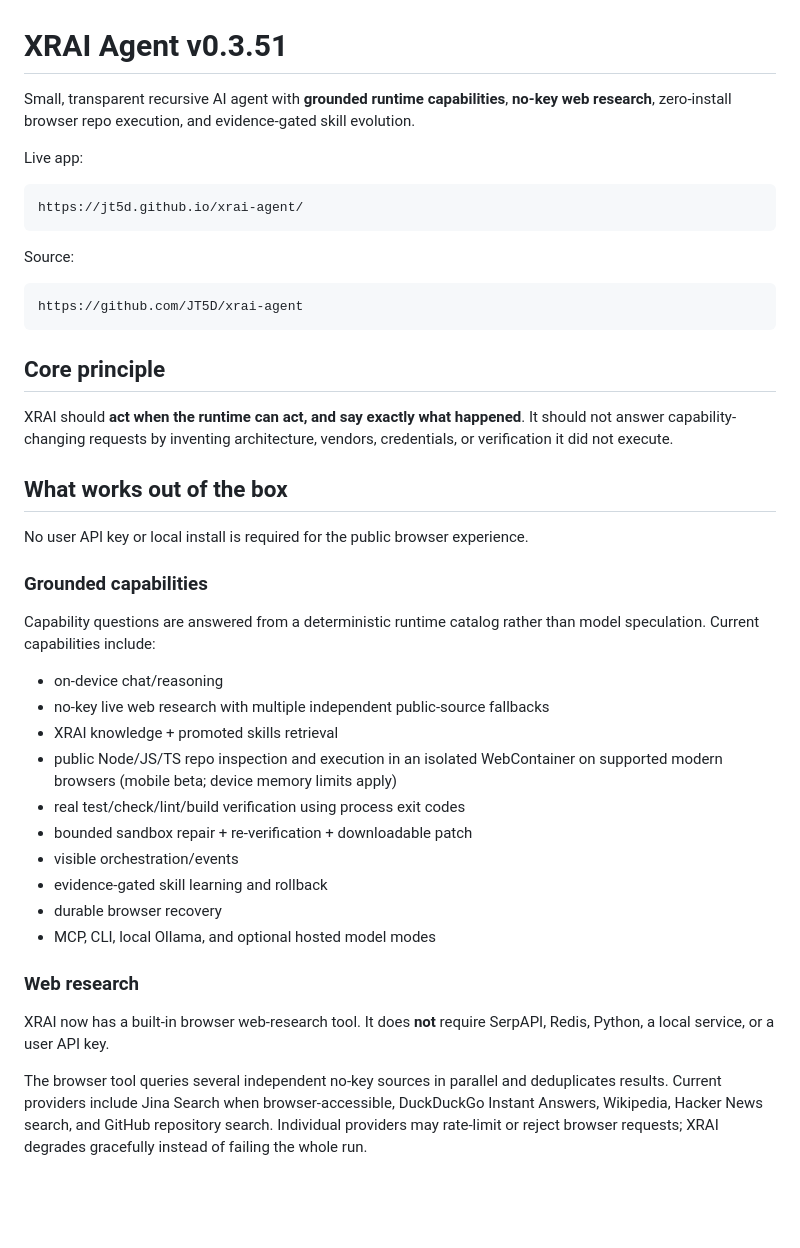
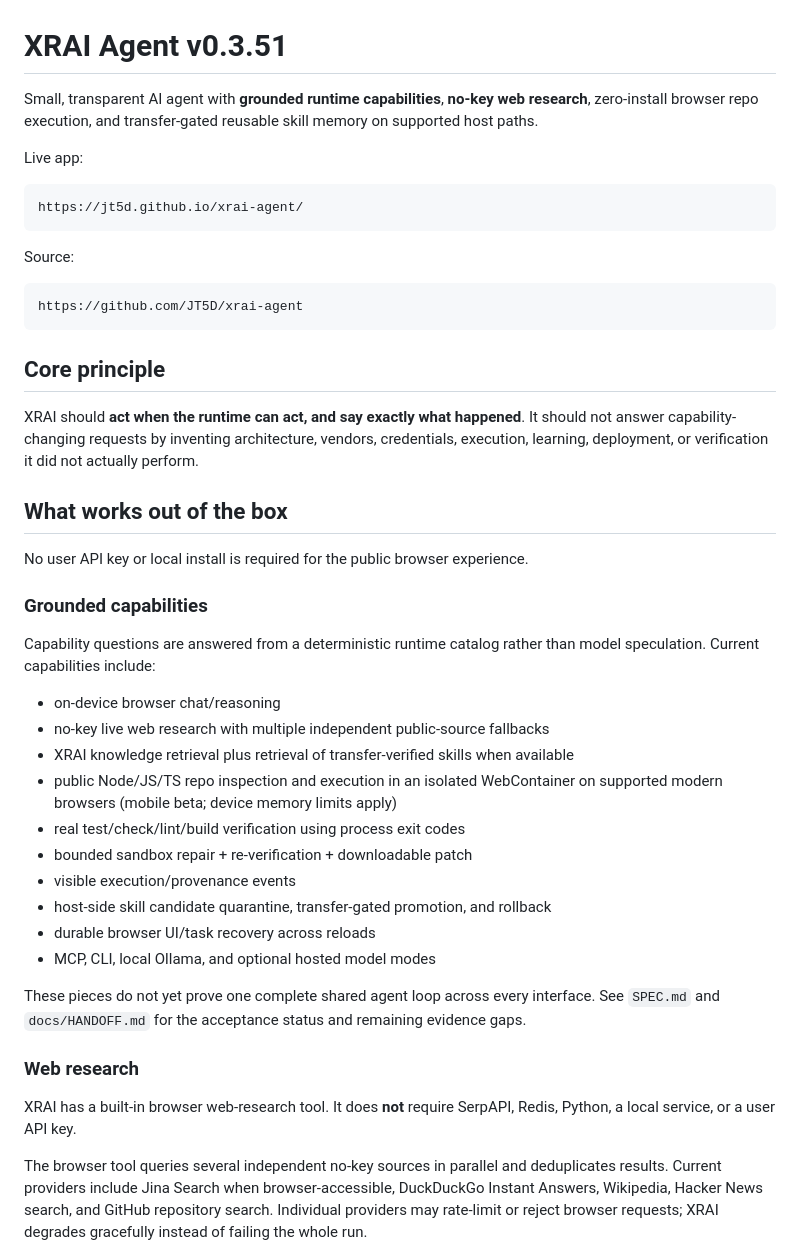
Before and after one commit to JT5D/xrai-agent, a Markdown page: README.md, the part around one of its changes. GitHub-like rendering; blank space fills up the shorter version.

```diff
--- a/README.md
+++ b/README.md
@@ -1,6 +1,6 @@
 # XRAI Agent v0.3.51
 
-Small, transparent recursive AI agent with **grounded runtime capabilities**, **no-key web research**, zero-install browser repo execution, and evidence-gated skill evolution.
+Small, transparent AI agent with **grounded runtime capabilities**, **no-key web research**, zero-install browser repo execution, and transfer-gated reusable skill memory on supported host paths.
 
 Live app:
 
@@ -16,7 +16,7 @@ https://github.com/JT5D/xrai-agent
 
 ## Core principle
 
-XRAI should **act when the runtime can act, and say exactly what happened**. It should not answer capability-changing requests by inventing architecture, vendors, credentials, or verification it did not execute.
+XRAI should **act when the runtime can act, and say exactly what happened**. It should not answer capability-changing requests by inventing architecture, vendors, credentials, execution, learning, deployment, or verification it did not actually perform.
 
 ## What works out of the box
 
@@ -26,20 +26,22 @@ No user API key or local install is required for the public browser experience.
 
 Capability questions are answered from a deterministic runtime catalog rather than model speculation. Current capabilities include:
 
-- on-device chat/reasoning
+- on-device browser chat/reasoning
 - no-key live web research with multiple independent public-source fallbacks
-- XRAI knowledge + promoted skills retrieval
+- XRAI knowledge retrieval plus retrieval of transfer-verified skills when available
 - public Node/JS/TS repo inspection and execution in an isolated WebContainer on supported modern browsers (mobile beta; device memory limits apply)
 - real test/check/lint/build verification using process exit codes
 - bounded sandbox repair + re-verification + downloadable patch
-- visible orchestration/events
-- evidence-gated skill learning and rollback
-- durable browser recovery
+- visible execution/provenance events
+- host-side skill candidate quarantine, transfer-gated promotion, and rollback
+- durable browser UI/task recovery across reloads
 - MCP, CLI, local Ollama, and optional hosted model modes
+
+These pieces do not yet prove one complete shared agent loop across every interface. See `SPEC.md` and `docs/HANDOFF.md` for the acceptance status and remaining evidence gaps.
 
 ### Web research
 
-XRAI now has a built-in browser web-research tool. It does **not** require SerpAPI, Redis, Python, a local service, or a user API key.
+XRAI has a built-in browser web-research tool. It does **not** require SerpAPI, Redis, Python, a local service, or a user API key.
 
 The browser tool queries several independent no-key sources in parallel and deduplicates results. Current providers include Jina Search when browser-accessible, DuckDuckGo Instant Answers, Wikipedia, Hacker News search, and GitHub repository search. Individual providers may rate-limit or reject browser requests; XRAI degrades gracefully instead of failing the whole run.
 
```
Also changed, not shown: other parts of README.md (+27 -23 lines).
